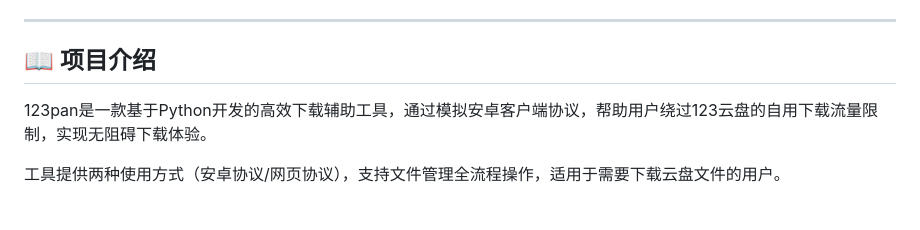
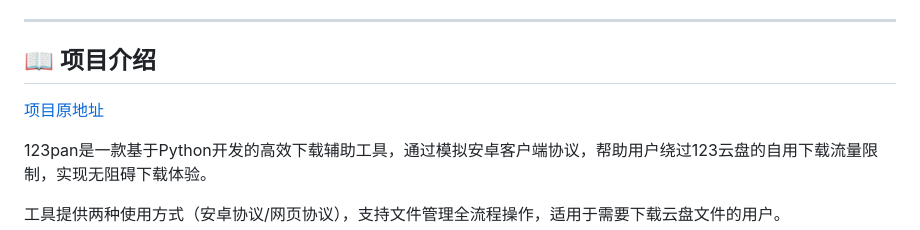
Before and after one commit to Qxyz17/123Pan, a Markdown page: README.md, the part around the change. Drawn GitHub-style; blank space fills up the shorter version.

```diff
--- a/README.md
+++ b/README.md
@@ -17,6 +17,8 @@
 ---
 
 ## 📖 项目介绍
+
+[项目原地址](https://github.com/Qxyz17/123pan)
 
 123pan是一款基于Python开发的高效下载辅助工具，通过模拟安卓客户端协议，帮助用户绕过123云盘的自用下载流量限制，实现无阻碍下载体验。
 
```
